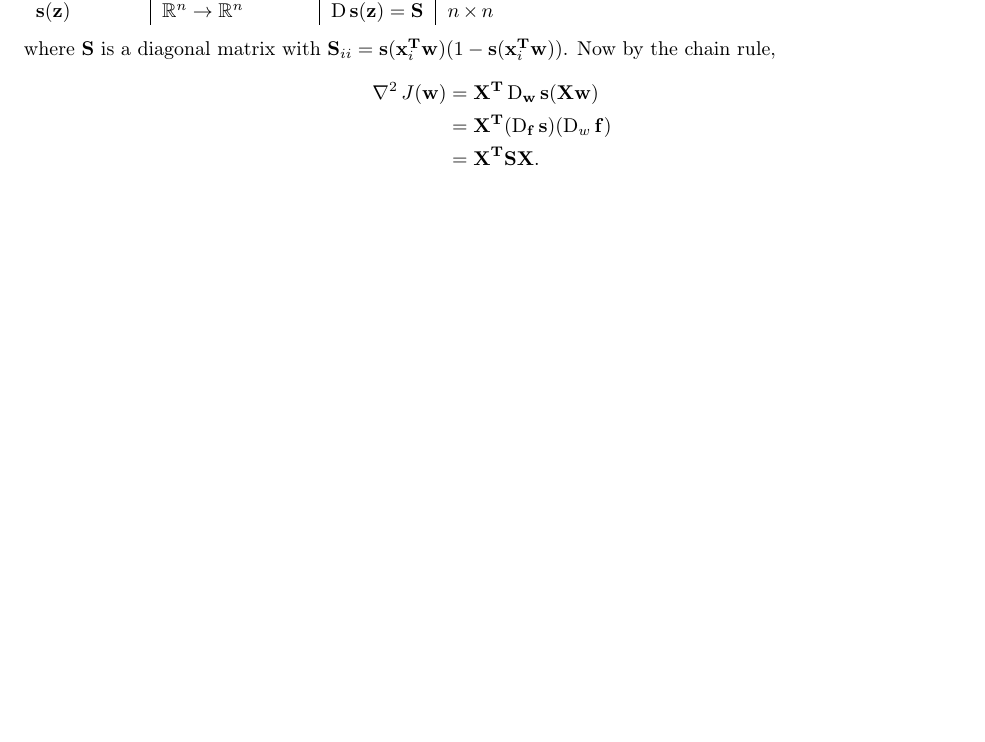
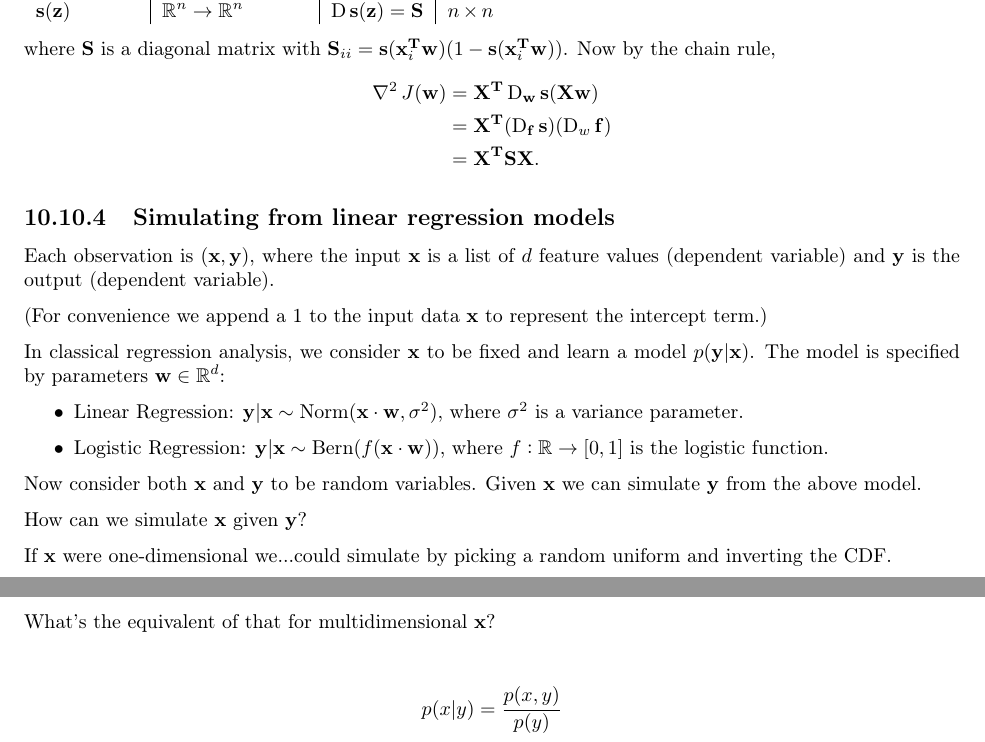
Before and after one commit to dandavison/mathematics, a LaTeX thesis (mathematics.tex, which reads mathematics.sty, statistics-and-machine-learning--cs189.tex): part of page 196 of 244 before the commit and two parts of pages 196 and 197 of 245 after it, the two joined at a grey line, cut so that both start at the same text, the shorter picture padded with empty space. Compiled offline with pdfLaTeX.

Commit message:
Simulating from linear models

```diff
--- a/mathematics.sty
+++ b/mathematics.sty
@@ -73,6 +73,7 @@
 % \DeclareMathOperator{\sec}{\text{sec}}
 \DeclareMathOperator*{\argmin}{argmin}
 \DeclareMathOperator{\Bern}{\text{Bern}}
+\DeclareMathOperator{\Norm}{\text{Norm}}
 \DeclareMathOperator{\D}{\text{D}}
 \DeclareMathOperator{\E}{\mathbb{E}}
 \DeclareMathOperator{\Jac}{\text{Jac}}
--- a/statistics-and-machine-learning--cs189.tex
+++ b/statistics-and-machine-learning--cs189.tex
@@ -854,5 +854,35 @@ $\S_{ii} = \s(\x_i^\T\w)(1 - \s(\x_i^\T\w))$. Now by the chain rule,
             &= \X^\T\S\X.
 \end{align*}
 
+\subsection{Simulating from linear regression models}
+
+Each observation is $(\x, \y)$, where the input $\x$ is a list of $d$ feature values (dependent
+variable) and $\y$ is the output (dependent variable).
+
+(For convenience we append a 1 to the input data $\x$ to represent the intercept term.)
+
+In classical regression analysis, we consider $\x$ to be fixed and learn a model $p(\y|\x)$. The
+model is specified by parameters $\w \in \R^d$:
+
+\begin{itemize}
+\item Linear Regression: $\y|\x \sim \Norm(\x \cdot \w, \sigma^2)$, where $\sigma^2$ is a variance
+  parameter.
+\item Logistic Regression: $\y|\x \sim \Bern(f(\x \cdot \w))$, where $f: \R \to [0,1]$ is the logistic
+  function.
+\end{itemize}
+
+Now consider both $\x$ and $\y$ to be random variables. Given $\x$ we can simulate $\y$ from the
+above model.
+
+How can we simulate $\x$ given $\y$?
+
+If $\x$ were one-dimensional we...could simulate by picking a random uniform and inverting the CDF.
+
+What's the equivalent of that for multidimensional $\x$?
+
+\begin{align*}
+  p(x|y) &= \frac{p(x, y)}{p(y)}
+\end{align*}
+
 % \section{11 More Regression; Newton’s Method; ROC Curves}
 % \section{Decision Trees}
```
